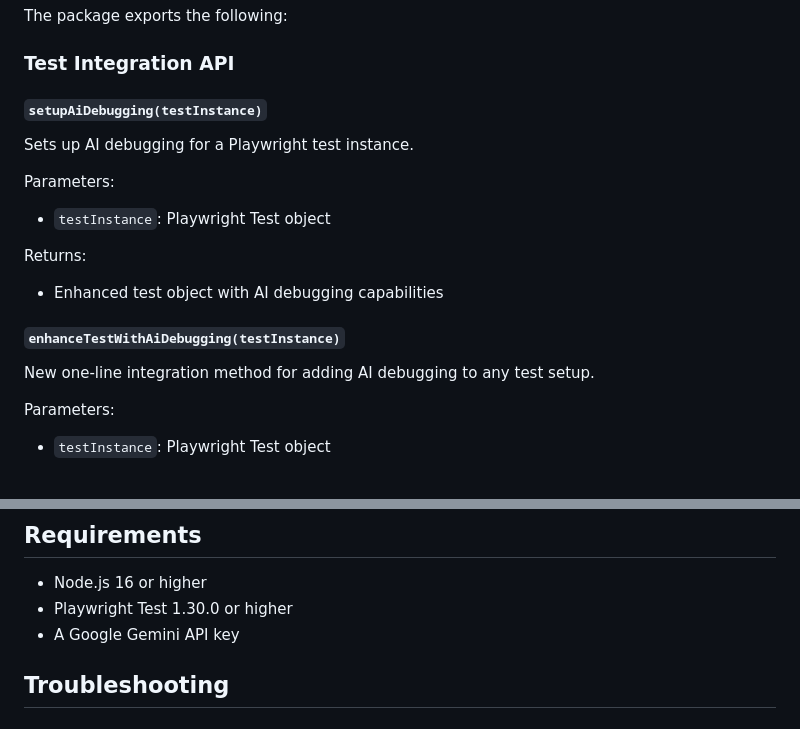
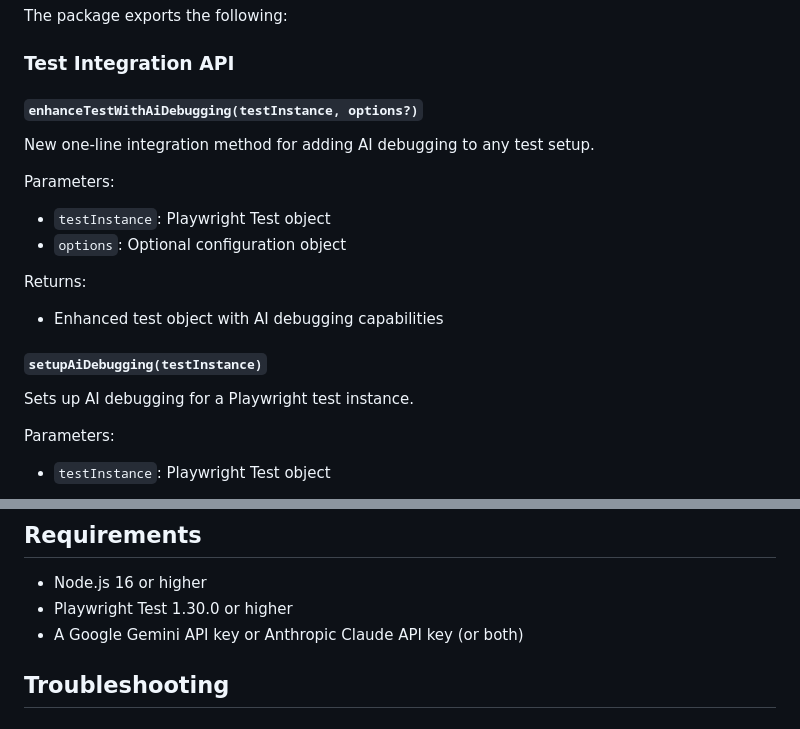
Before and after one commit to nikolarss0n/PlaywrightVisionAI, a Markdown page: README.md, 2 parts joined by grey strips. Drawn GitHub-style.

```diff
--- a/README.md
+++ b/README.md
@@ -355,19 +404,20 @@ The package exports the following:
 
 ### Test Integration API
 
-#### `setupAiDebugging(testInstance)`
+#### `enhanceTestWithAiDebugging(testInstance, options?)`
 
-Sets up AI debugging for a Playwright test instance.
+New one-line integration method for adding AI debugging to any test setup.
 
 Parameters:
 - `testInstance`: Playwright Test object
+- `options`: Optional configuration object
 
 Returns:
 - Enhanced test object with AI debugging capabilities
 
-#### `enhanceTestWithAiDebugging(testInstance)`
+#### `setupAiDebugging(testInstance)`
 
-New one-line integration method for adding AI debugging to any test setup.
+Sets up AI debugging for a Playwright test instance.
 
 Parameters:
 - `testInstance`: Playwright Test object
@@ -416,7 +466,7 @@ Returns:
 
 - Node.js 16 or higher
 - Playwright Test 1.30.0 or higher
-- A Google Gemini API key
+- A Google Gemini API key or Anthropic Claude API key (or both)
 
 ## Troubleshooting
 
```
Also changed, not shown: other parts of README.md (+73 -21 lines).
